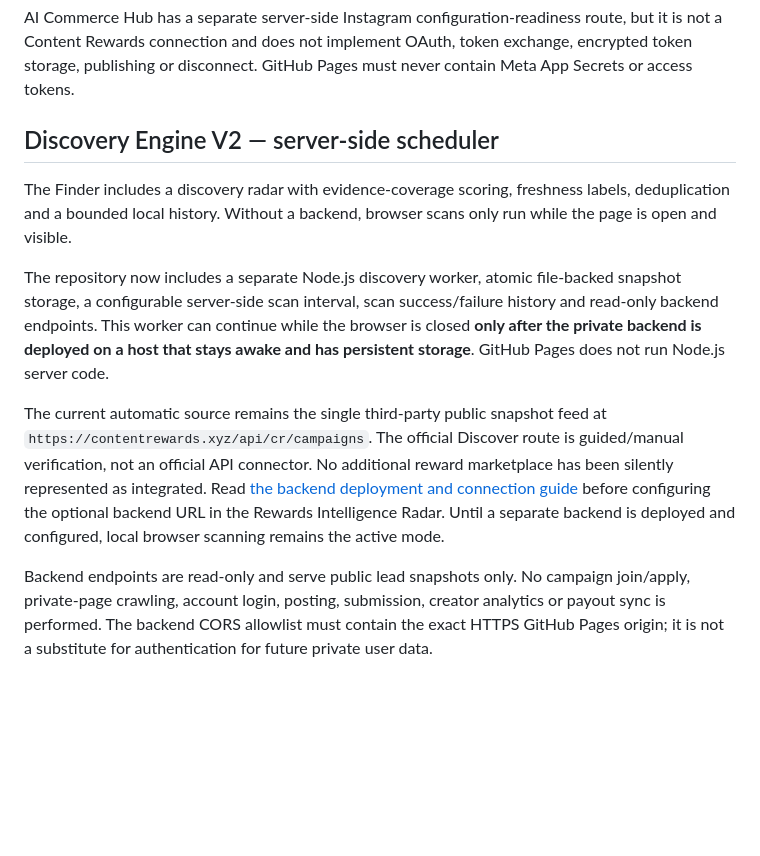
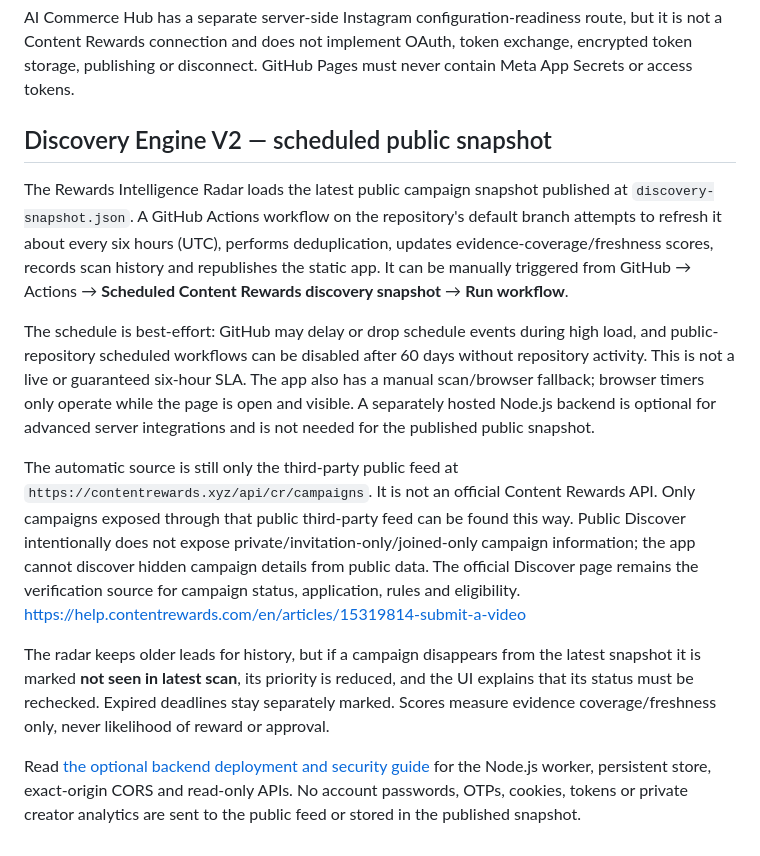
Before and after one commit to fayisaftha786/-ai-commerce-hub-, a Markdown page: content-rewards-assistant/README.md, the part around the change. Drawn GitHub-style; blank space fills up the shorter version.

Commit message:
Document scheduled public campaign snapshot workflow

```diff
--- a/content-rewards-assistant/README.md
+++ b/content-rewards-assistant/README.md
@@ -122,12 +122,14 @@ The current Content Rewards account-connection guide specifies a professional **
 AI Commerce Hub has a separate server-side Instagram configuration-readiness route, but it is not a Content Rewards connection and does not implement OAuth, token exchange, encrypted token storage, publishing or disconnect. GitHub Pages must never contain Meta App Secrets or access tokens.
 
 
-## Discovery Engine V2 — server-side scheduler
+## Discovery Engine V2 — scheduled public snapshot
 
-The Finder includes a discovery radar with evidence-coverage scoring, freshness labels, deduplication and a bounded local history. Without a backend, browser scans only run while the page is open and visible.
+The Rewards Intelligence Radar loads the latest public campaign snapshot published at `discovery-snapshot.json`. A GitHub Actions workflow on the repository's default branch attempts to refresh it about every six hours (UTC), performs deduplication, updates evidence-coverage/freshness scores, records scan history and republishes the static app. It can be manually triggered from GitHub → Actions → **Scheduled Content Rewards discovery snapshot** → **Run workflow**.
 
-The repository now includes a separate Node.js discovery worker, atomic file-backed snapshot storage, a configurable server-side scan interval, scan success/failure history and read-only backend endpoints. This worker can continue while the browser is closed **only after the private backend is deployed on a host that stays awake and has persistent storage**. GitHub Pages does not run Node.js server code.
+The schedule is best-effort: GitHub may delay or drop schedule events during high load, and public-repository scheduled workflows can be disabled after 60 days without repository activity. This is not a live or guaranteed six-hour SLA. The app also has a manual scan/browser fallback; browser timers only operate while the page is open and visible. A separately hosted Node.js backend is optional for advanced server integrations and is not needed for the published public snapshot.
 
-The current automatic source remains the single third-party public snapshot feed at `https://contentrewards.xyz/api/cr/campaigns`. The official Discover route is guided/manual verification, not an official API connector. No additional reward marketplace has been silently represented as integrated. Read [the backend deployment and connection guide](../docs/BACKEND.md) before configuring the optional backend URL in the Rewards Intelligence Radar. Until a separate backend is deployed and configured, local browser scanning remains the active mode.
+The automatic source is still only the third-party public feed at `https://contentrewards.xyz/api/cr/campaigns`. It is not an official Content Rewards API. Only campaigns exposed through that public third-party feed can be found this way. Public Discover intentionally does not expose private/invitation-only/joined-only campaign information; the app cannot discover hidden campaign details from public data. The official Discover page remains the verification source for campaign status, application, rules and eligibility. <https://help.contentrewards.com/en/articles/15319814-submit-a-video>
 
-Backend endpoints are read-only and serve public lead snapshots only. No campaign join/apply, private-page crawling, account login, posting, submission, creator analytics or payout sync is performed. The backend CORS allowlist must contain the exact HTTPS GitHub Pages origin; it is not a substitute for authentication for future private user data.
+The radar keeps older leads for history, but if a campaign disappears from the latest snapshot it is marked **not seen in latest scan**, its priority is reduced, and the UI explains that its status must be rechecked. Expired deadlines stay separately marked. Scores measure evidence coverage/freshness only, never likelihood of reward or approval.
+
+Read [the optional backend deployment and security guide](../docs/BACKEND.md) for the Node.js worker, persistent store, exact-origin CORS and read-only APIs. No account passwords, OTPs, cookies, tokens or private creator analytics are sent to the public feed or stored in the published snapshot.
```
